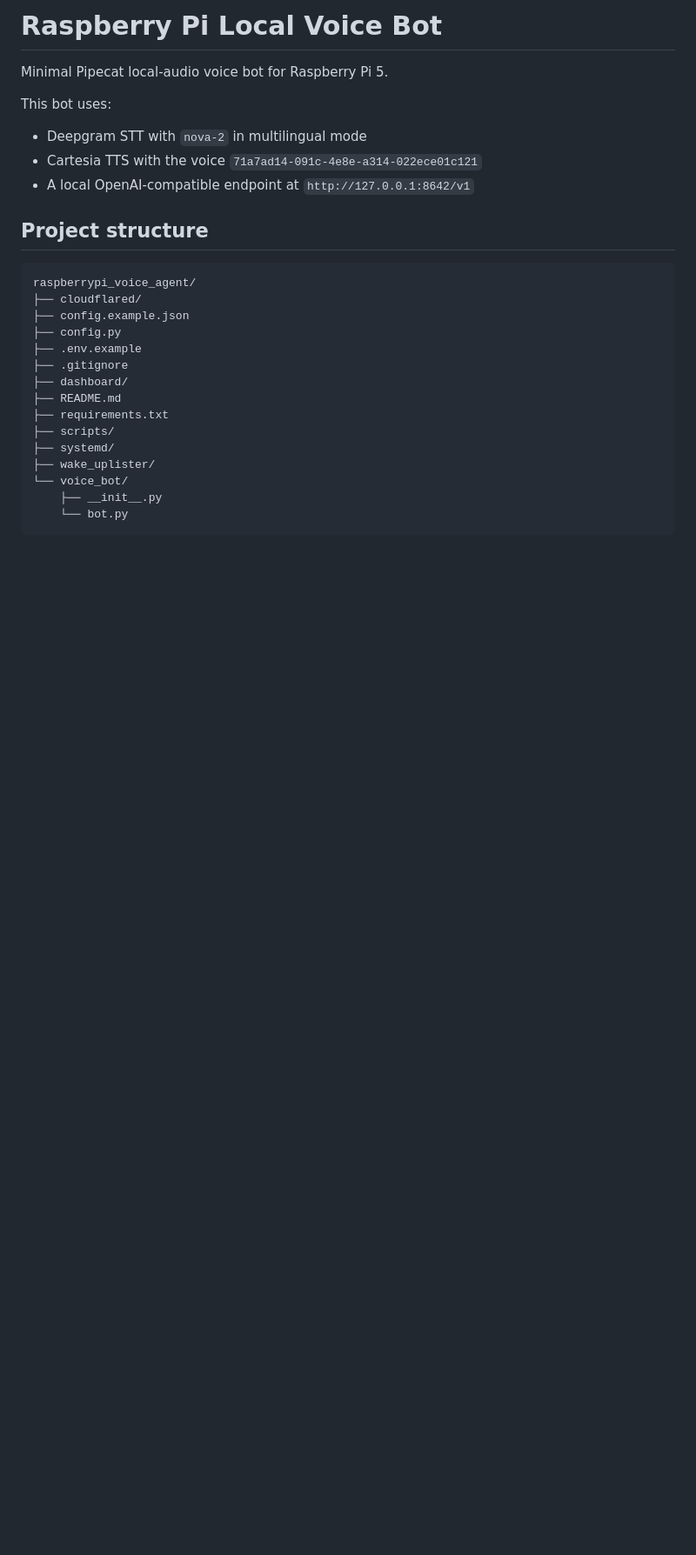
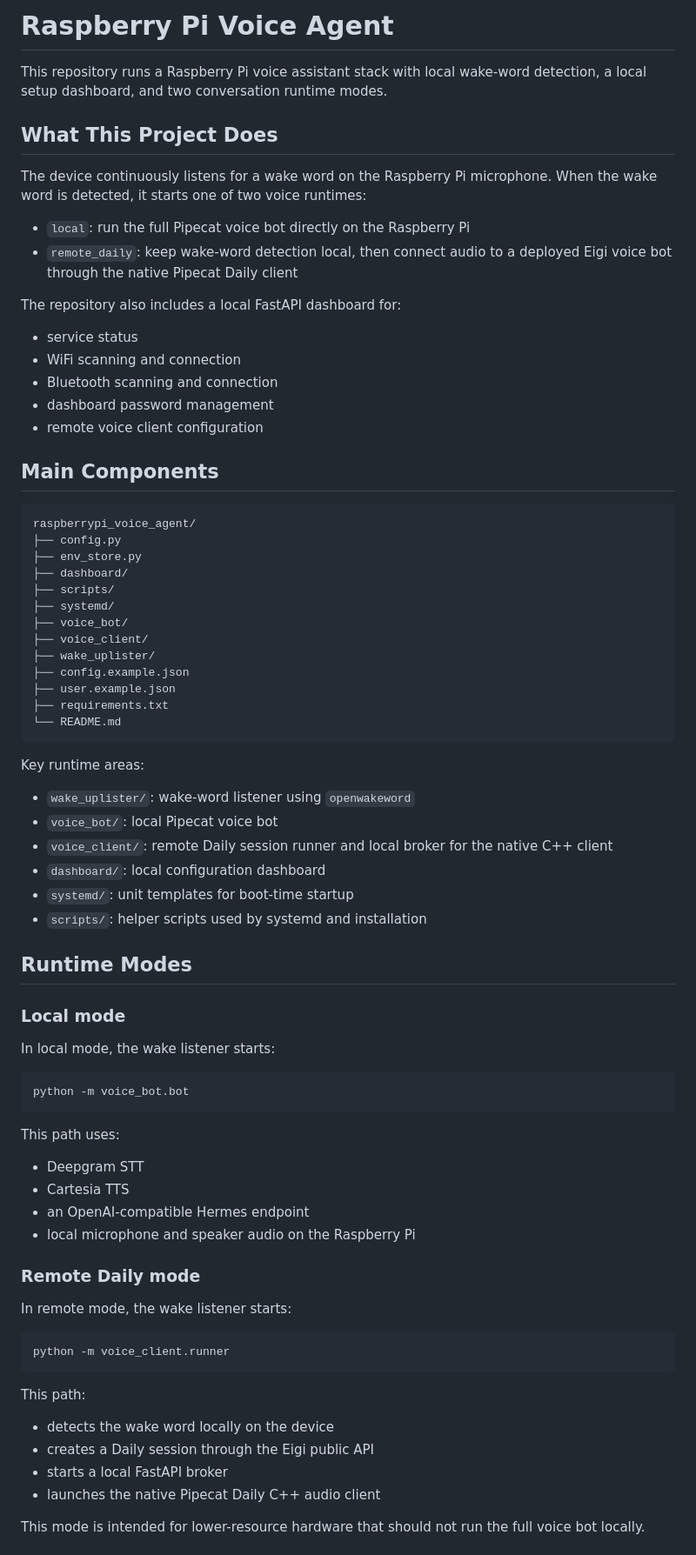
Before and after one commit to Mrunmay8558/raspberrypi_voice_agent, a Markdown page: README.md, the part around one of its changes. Shown at 87% size. Rendered like a GitHub page; blank space fills up the shorter version.

````diff
--- a/README.md
+++ b/README.md
@@ -1,29 +1,85 @@
-# Raspberry Pi Local Voice Bot
+# Raspberry Pi Voice Agent
 
-Minimal Pipecat local-audio voice bot for Raspberry Pi 5.
+This repository runs a Raspberry Pi voice assistant stack with local wake-word
+detection, a local setup dashboard, and two conversation runtime modes.
 
-This bot uses:
+## What This Project Does
 
-- Deepgram STT with `nova-2` in multilingual mode
-- Cartesia TTS with the voice `71a7ad14-091c-4e8e-a314-022ece01c121`
-- A local OpenAI-compatible endpoint at `http://127.0.0.1:8642/v1`
+The device continuously listens for a wake word on the Raspberry Pi microphone.
+When the wake word is detected, it starts one of two voice runtimes:
 
-## Project structure
+- `local`: run the full Pipecat voice bot directly on the Raspberry Pi
+- `remote_daily`: keep wake-word detection local, then connect audio to a
+  deployed Eigi voice bot through the native Pipecat Daily client
+
+The repository also includes a local FastAPI dashboard for:
+
+- service status
+- WiFi scanning and connection
+- Bluetooth scanning and connection
+- dashboard password management
+- remote voice client configuration
+
+## Main Components
 
 ```text
 raspberrypi_voice_agent/
-├── cloudflared/
-├── config.example.json
 ├── config.py
-├── .env.example
-├── .gitignore
+├── env_store.py
 ├── dashboard/
-├── README.md
-├── requirements.txt
 ├── scripts/
 ├── systemd/
+├── voice_bot/
+├── voice_client/
 ├── wake_uplister/
-└── voice_bot/
-    ├── __init__.py
-    └── bot.py
+├── config.example.json
+├── user.example.json
+├── requirements.txt
+└── README.md
 ```
+
+Key runtime areas:
+
+- `wake_uplister/`: wake-word listener using `openwakeword`
+- `voice_bot/`: local Pipecat voice bot
+- `voice_client/`: remote Daily session runner and local broker for the native
+  C++ client
+- `dashboard/`: local configuration dashboard
+- `systemd/`: unit templates for boot-time startup
+- `scripts/`: helper scripts used by systemd and installation
+
+## Runtime Modes
+
+### Local mode
+
+In local mode, the wake listener starts:
+
+```bash
+python -m voice_bot.bot
+```
+
+This path uses:
+
+- Deepgram STT
+- Cartesia TTS
+- an OpenAI-compatible Hermes endpoint
+- local microphone and speaker audio on the Raspberry Pi
+
+### Remote Daily mode
+
+In remote mode, the wake listener starts:
+
+```bash
+python -m voice_client.runner
+```
+
+This path:
+
+- detects the wake word locally on the device
+- creates a Daily session through the Eigi public API
+- starts a local FastAPI broker
+- launches the native Pipecat Daily C++ audio client
+
+This mode is intended for lower-resource hardware that should not run the full
+voice bot locally.
+
````
Also changed, not shown: other parts of README.md (+142 -257 lines).
